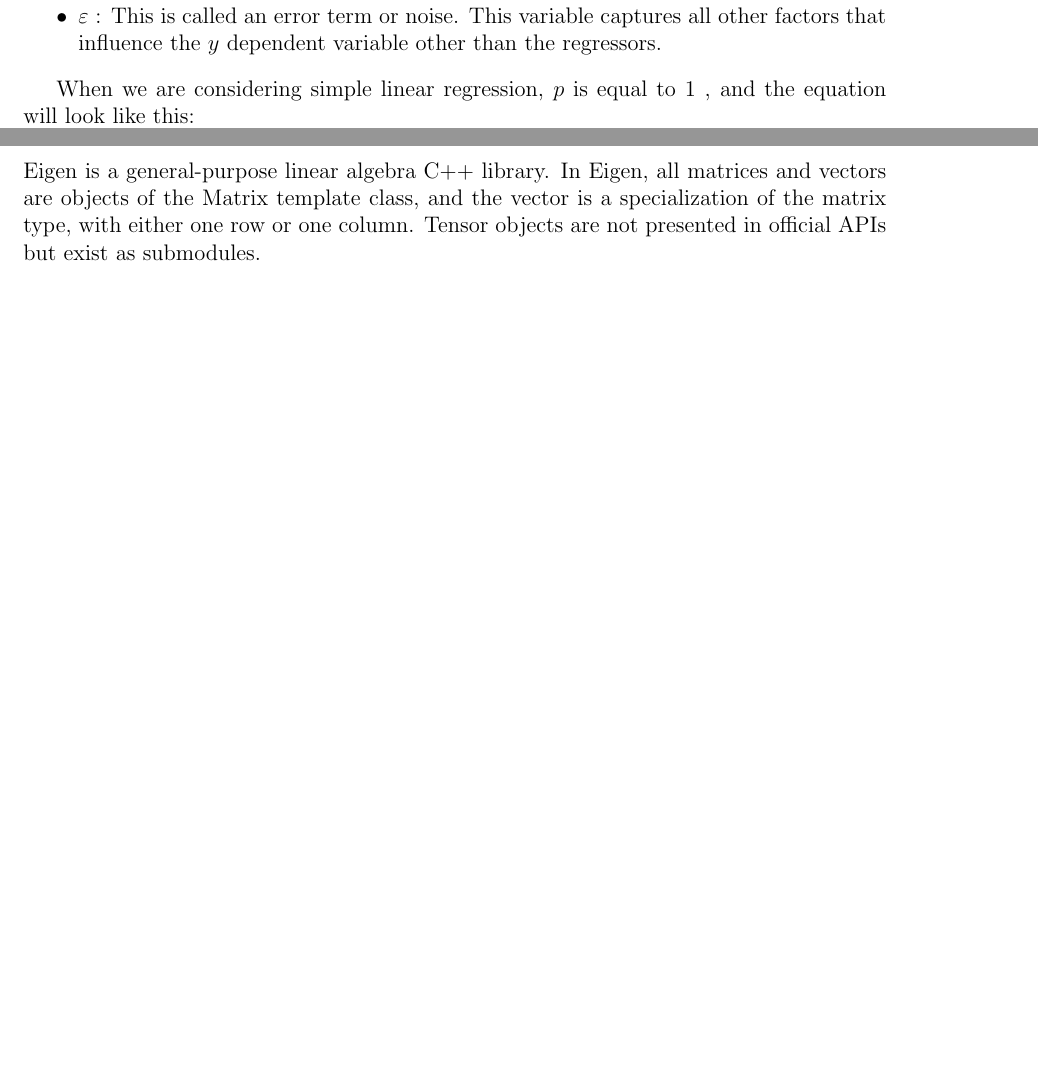
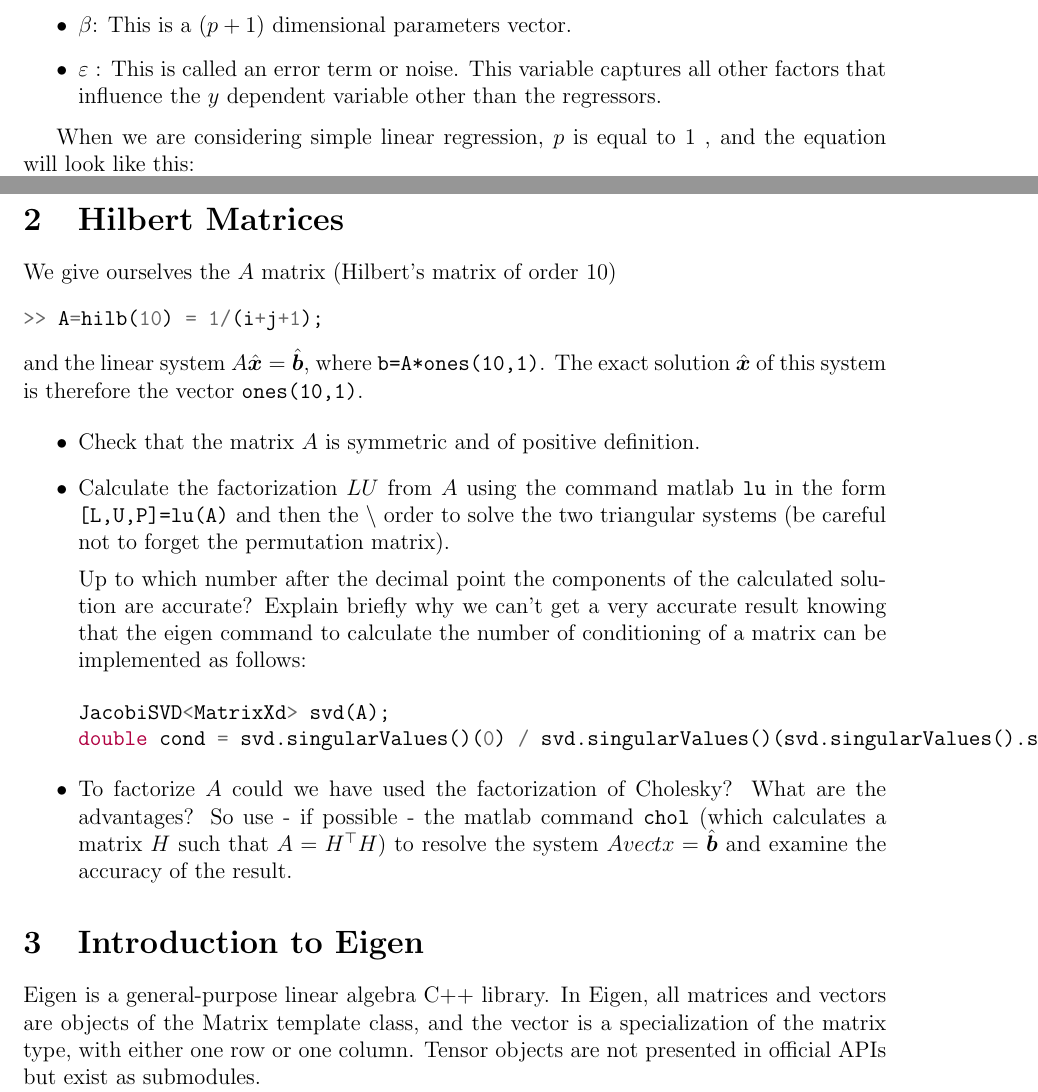
Before and after one commit to master-csmi/projet-cpp-git-alglin, a LaTeX document (project.tex): two parts of pages 2 and 4 of 6 before the commit and two parts of pages 2 and 4 of 7 after it, joined at a grey line, cut at the place of the change, the shorter picture padded with empty space. Compiled offline with pdfLaTeX.

Commit message:
add hilbert

```diff
--- a/project.tex
+++ b/project.tex
@@ -1,8 +1,9 @@
 \documentclass[12pt]{article}
 \usepackage{a4wide}
-\usepackage{amsmath}
+\usepackage{amsmath,amssymb}
 \usepackage{bm}
 \usepackage[colorlinks]{hyperref}
+\newcommand{\vect}[1]{\hat{\boldsymbol{#1}}}
 \title{C++ Project using Eigen3}
 \usepackage{minted}
 \begin{document}
@@ -129,6 +130,44 @@ Use
     \item cmake to compile
     \item ctest to test
 \end{itemize}
+
+
+\section{Hilbert Matrices}
+
+We give ourselves the $A$ matrix (Hilbert's matrix of order 10)
+\begin{minted}{cpp}
+>> A=hilb(10) = 1/(i+j+1);
+\end{minted}
+and the linear system $A\vect{x}=\vect{b}$, where \verb|b=A*ones(10,1)|.
+The exact solution $\vect{x}$ of this system is therefore the vector \verb|ones(10,1)|.
+
+\begin{itemize}
+    \item  Check that the matrix $A$ is symmetric and
+of positive definition.
+    \item Calculate the factorization $LU$ from $A$ using
+the command matlab {\tt lu} in the form {\tt [L,U,P]=lu(A)} and then
+the $\backslash$ order
+to solve the two triangular systems (be careful not to
+forget the permutation matrix).
+
+Up to which number after the decimal point the components of
+the calculated solution are accurate? Explain briefly
+why we can't get a very accurate result
+knowing that the eigen command to calculate the number of
+conditioning of a matrix can be implemented as follows:
+
+\begin{minted}[]{cpp}
+JacobiSVD<MatrixXd> svd(A);
+double cond = svd.singularValues()(0) / svd.singularValues()(svd.singularValues().size()-1);
+\end{minted}
+
+\item To factorize $A$ could we have used the
+factorization of Cholesky? What are the advantages?
+So use - if possible - the matlab command {\tt chol} (which calculates a matrix
+$H$ such that $A=H^\top H$) to resolve the system $Avect{x}=\vect{b}$ and examine the accuracy of the result.
+
+\end{itemize}
+
 \section{Introduction to Eigen}
 
 Eigen is a general-purpose linear algebra C++ library. In Eigen, all matrices and vectors are objects of the Matrix template class, and the vector is a specialization of the matrix type, with either one row or one column. Tensor objects are not presented in official APIs but exist as submodules.
```
